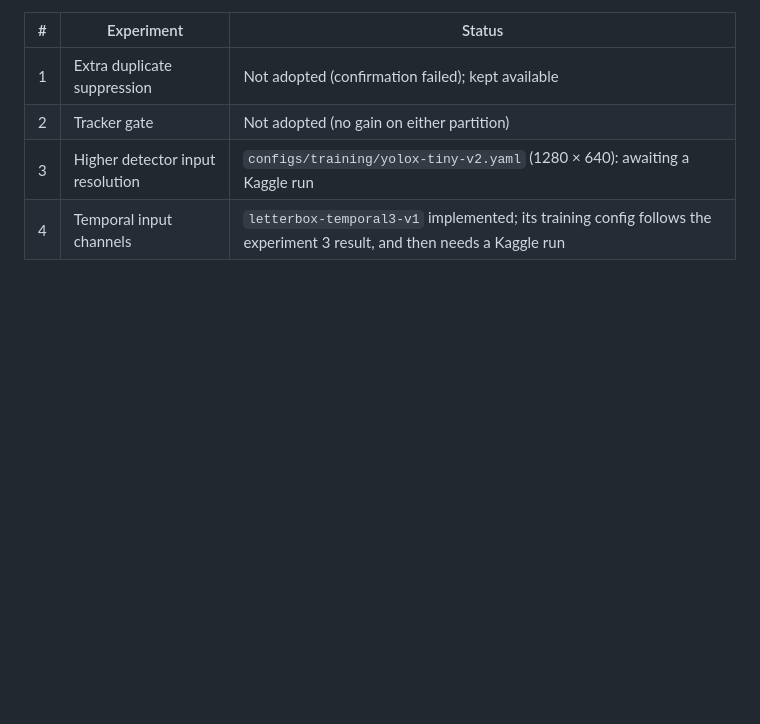
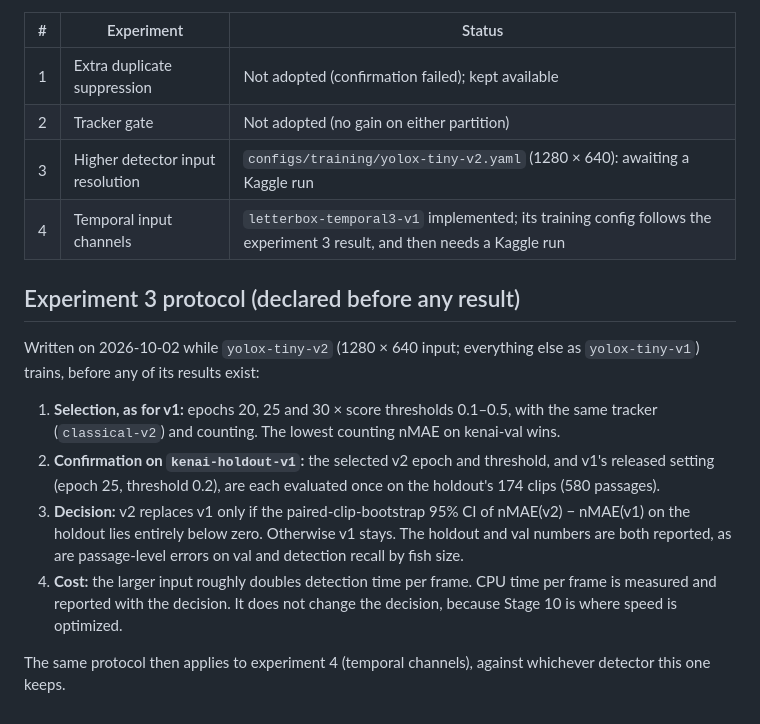
Before and after one commit to professor3333/passagewatch, a Markdown page: docs/error_analysis.md, the part around the change. Drawn GitHub-style; blank space fills up the shorter version.

Commit message:
Declare the experiment 3 protocol before its results exist
Select yolox-tiny-v2's epoch and threshold on kenai-val as for v1, then
adopt it only if the paired bootstrap on kenai-holdout-v1 shows a
95% CI for nMAE(v2) - nMAE(v1) entirely below zero.

```diff
--- a/docs/error_analysis.md
+++ b/docs/error_analysis.md
@@ -211,3 +211,24 @@ experiments so far changed counts by 0–3 errors. The remaining budget therefor
 | 2 | Tracker gate | Not adopted (no gain on either partition) |
 | 3 | Higher detector input resolution | `configs/training/yolox-tiny-v2.yaml` (1280 × 640): awaiting a Kaggle run |
 | 4 | Temporal input channels | `letterbox-temporal3-v1` implemented; its training config follows the experiment 3 result, and then needs a Kaggle run |
+
+## Experiment 3 protocol (declared before any result)
+
+Written on 2026-10-02 while `yolox-tiny-v2` (1280 × 640 input; everything else as
+`yolox-tiny-v1`) trains, before any of its results exist:
+
+1. **Selection, as for v1:** epochs 20, 25 and 30 × score thresholds 0.1–0.5, with the
+   same tracker (`classical-v2`) and counting. The lowest counting nMAE on kenai-val wins.
+2. **Confirmation on `kenai-holdout-v1`:** the selected v2 epoch and threshold, and v1's
+   released setting (epoch 25, threshold 0.2), are each evaluated once on the holdout's 174
+   clips (580 passages).
+3. **Decision:** v2 replaces v1 only if the paired-clip-bootstrap 95% CI of
+   nMAE(v2) − nMAE(v1) on the holdout lies entirely below zero. Otherwise v1 stays. The
+   holdout and val numbers are both reported, as are passage-level errors on val and
+   detection recall by fish size.
+4. **Cost:** the larger input roughly doubles detection time per frame. CPU time per frame
+   is measured and reported with the decision. It does not change the decision, because
+   Stage 10 is where speed is optimized.
+
+The same protocol then applies to experiment 4 (temporal channels), against whichever
+detector this one keeps.
```
